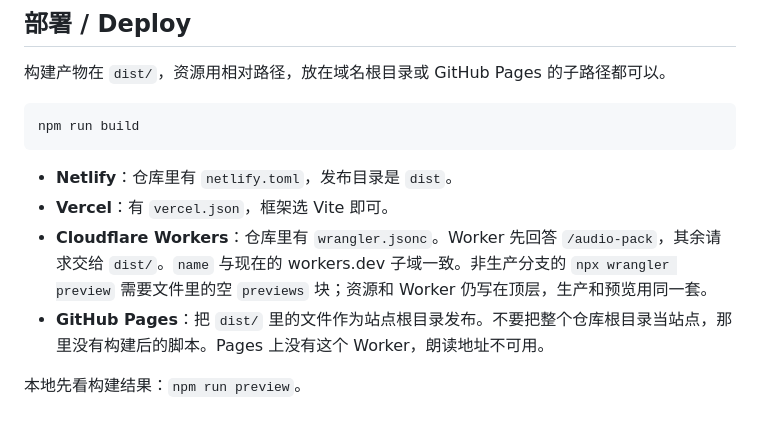
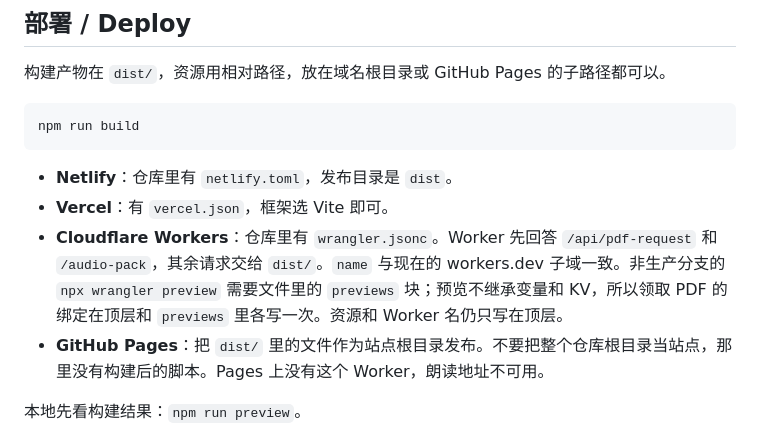
Before and after one commit to xiaowen-pm/Ancient-Chinese-Poems-for-Primary-School, a Markdown page: README.md, the part around the change. Drawn GitHub-style.

Commit message:
补上 Worker 预览也会带上 PDF 领取绑定的说明。
Co-authored-by: xiaowen <iamgengxiaowen@gmail.com>

```diff
--- a/README.md
+++ b/README.md
@@ -112,7 +112,7 @@ npm run build
 
 - **Netlify**：仓库里有 `netlify.toml`，发布目录是 `dist`。
 - **Vercel**：有 `vercel.json`，框架选 Vite 即可。
-- **Cloudflare Workers**：仓库里有 `wrangler.jsonc`。Worker 先回答 `/audio-pack`，其余请求交给 `dist/`。`name` 与现在的 workers.dev 子域一致。非生产分支的 `npx wrangler preview` 需要文件里的空 `previews` 块；资源和 Worker 仍写在顶层，生产和预览用同一套。
+- **Cloudflare Workers**：仓库里有 `wrangler.jsonc`。Worker 先回答 `/api/pdf-request` 和 `/audio-pack`，其余请求交给 `dist/`。`name` 与现在的 workers.dev 子域一致。非生产分支的 `npx wrangler preview` 需要文件里的 `previews` 块；预览不继承变量和 KV，所以领取 PDF 的绑定在顶层和 `previews` 里各写一次。资源和 Worker 名仍只写在顶层。
 - **GitHub Pages**：把 `dist/` 里的文件作为站点根目录发布。不要把整个仓库根目录当站点，那里没有构建后的脚本。Pages 上没有这个 Worker，朗读地址不可用。
 
 本地先看构建结果：`npm run preview`。
```
